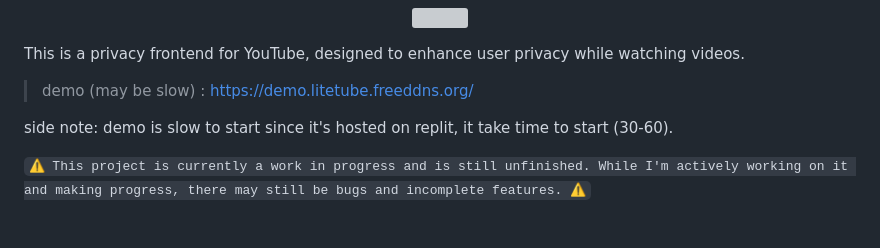
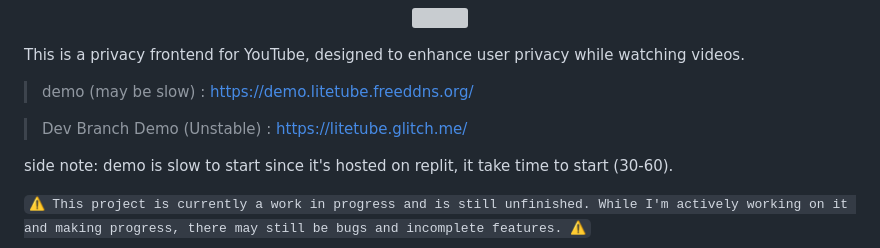
Before and after one commit to Mollomm1/LiteTube, a Markdown page: README.md, the part around the change. GitHub-like rendering; blank space fills up the shorter version; grey boxes are pictures that could not be loaded.

```diff
--- a/README.md
+++ b/README.md
@@ -9,6 +9,8 @@
 This is a privacy frontend for YouTube, designed to enhance user privacy while watching videos.
 
 > demo (may be slow) : https://demo.litetube.freeddns.org/
+
+> Dev Branch Demo (Unstable) : https://litetube.glitch.me/
 
 side note: demo is slow to start since it's hosted on replit, it take time to start (30-60).
 
```
